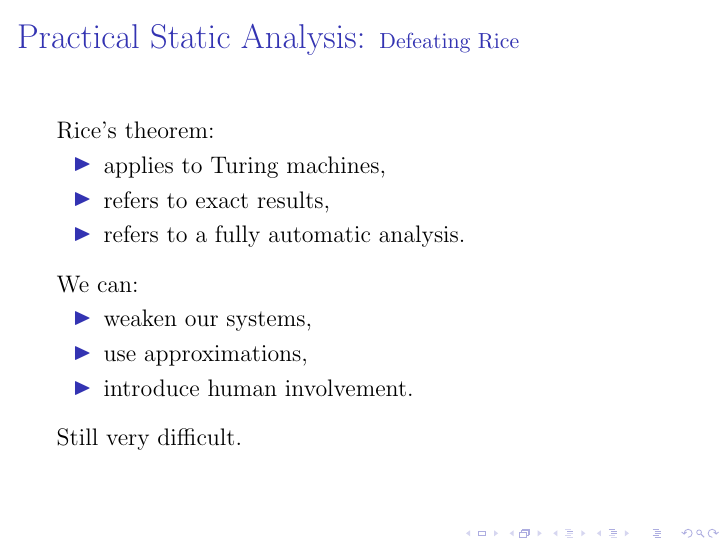
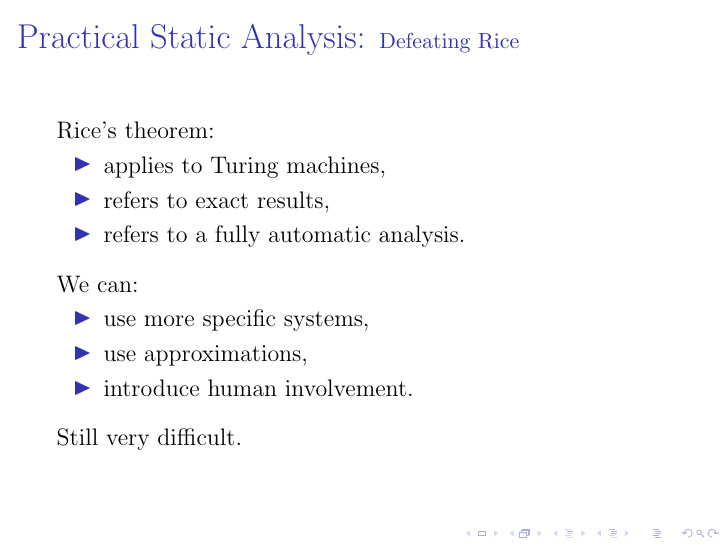
Before and after one commit to barrucadu/phd, LaTeX slides (literature-review/slides.tex): page 8 of 40. Compiled offline with pdfLaTeX.

Commit message:
More specific systems, not weaker ones

```diff
--- a/literature-review/slides.tex
+++ b/literature-review/slides.tex
@@ -84,7 +84,7 @@
 
     We can:
     \begin{itemize}
-      \item weaken our systems,
+      \item use more specific systems,
       \item use approximations,
       \item introduce human involvement.
     \end{itemize}
```
